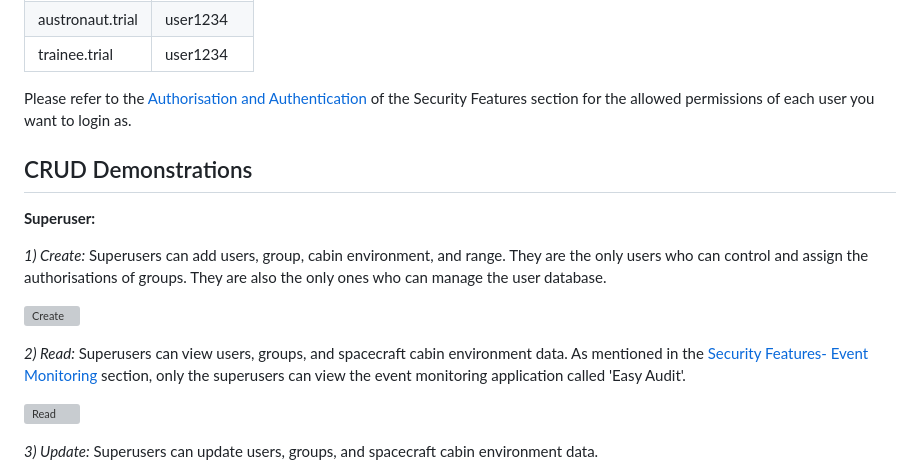
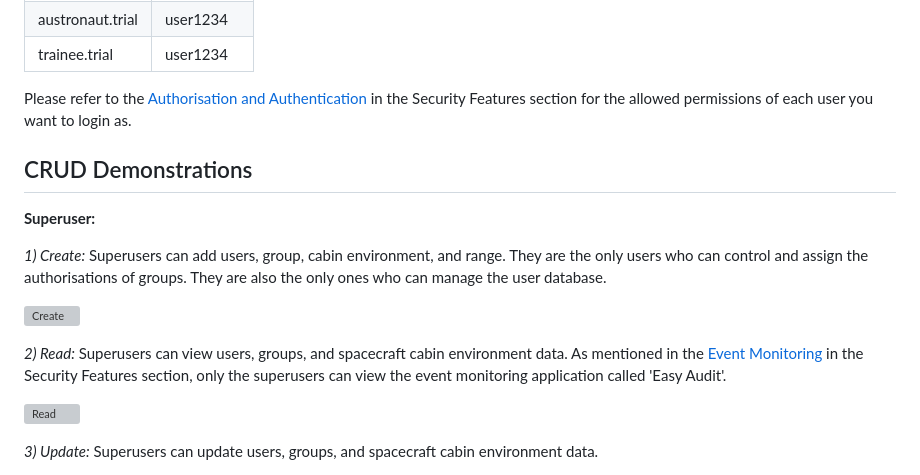
Before and after one commit to patzsantos/SciTec-App, a Markdown page: README.md, the part around the change. Rendered like a GitHub page; grey boxes are pictures that could not be loaded.

```diff
--- a/README.md
+++ b/README.md
@@ -71,7 +71,7 @@ All levels of user privileges do not have access to the plain text form of the p
 |  austronaut.trial| user1234 |
 | trainee.trial| user1234 |
 
-Please refer to the [Authorisation and Authentication](https://github.com/patzsantos/scitecapp/blob/main/README.md#security-features) of the Security Features section for the allowed permissions of each user you want to login as.
+Please refer to the [Authorisation and Authentication](https://github.com/patzsantos/scitecapp/blob/main/README.md#security-features) in the Security Features section for the allowed permissions of each user you want to login as.
 
 ## CRUD Demonstrations
 
@@ -81,7 +81,7 @@ _1) Create:_ Superusers can add users, group, cabin environment, and range. They
 
 ![Create](https://github.com/patzsantos/scitecapp/blob/main/demo.screenshots/create.gif)
 
-_2) Read:_ Superusers can view users, groups, and spacecraft cabin environment data. As mentioned in the [Security Features- Event Monitoring](https://github.com/patzsantos/scitecapp/edit/main/README.md#security-features) section, only the superusers can view the event monitoring application called 'Easy Audit'.
+_2) Read:_ Superusers can view users, groups, and spacecraft cabin environment data. As mentioned in the [Event Monitoring](https://github.com/patzsantos/scitecapp/blob/main/README.md#security-features) in the Security Features section, only the superusers can view the event monitoring application called 'Easy Audit'.
 
 ![Read](https://github.com/patzsantos/scitecapp/blob/main/demo.screenshots/read.gif)
 
```
